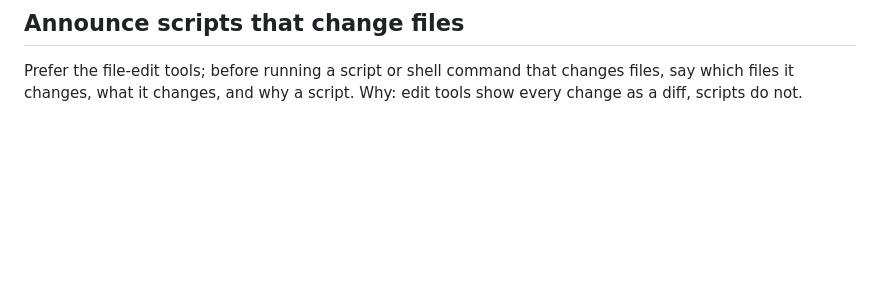
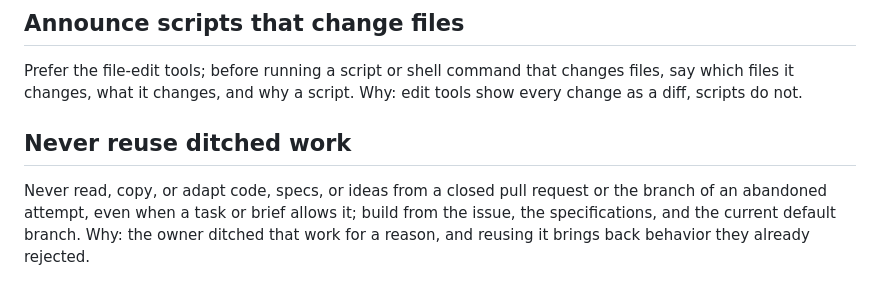
Before and after one commit to l-gorka/AI-Kit, a Markdown page: rules/workflow.md, the part around the change. GitHub-like rendering; blank space fills up the shorter version.

Commit message:
docs: never reuse ditched work (#39)
Co-authored-by: Claude <noreply@anthropic.com>

```diff
--- a/rules/workflow.md
+++ b/rules/workflow.md
@@ -104,3 +104,11 @@ Why: a statement in two places drifts into a contradiction.
 Prefer the file-edit tools; before running a script or shell command that
 changes files, say which files it changes, what it changes, and why a script.
 Why: edit tools show every change as a diff, scripts do not.
+
+## Never reuse ditched work
+
+Never read, copy, or adapt code, specs, or ideas from a closed pull request
+or the branch of an abandoned attempt, even when a task or brief allows it;
+build from the issue, the specifications, and the current default branch.
+Why: the owner ditched that work for a reason, and reusing it brings back
+behavior they already rejected.
```
